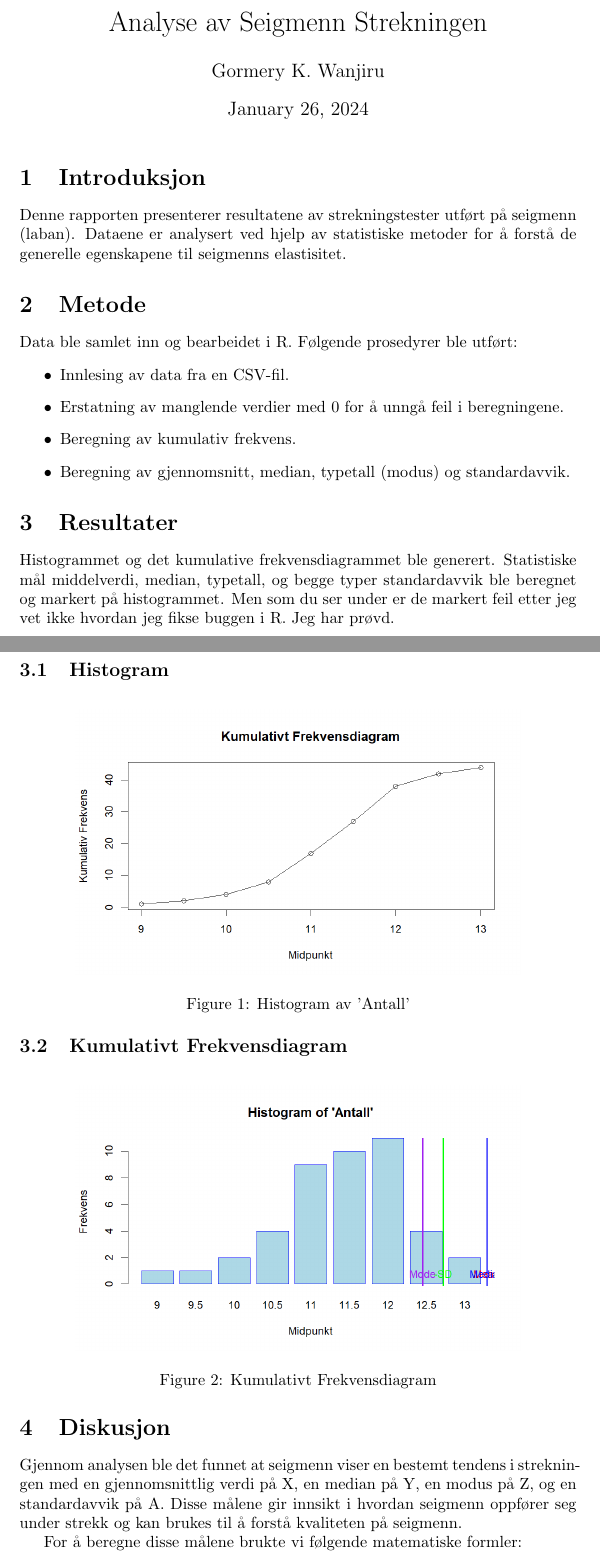
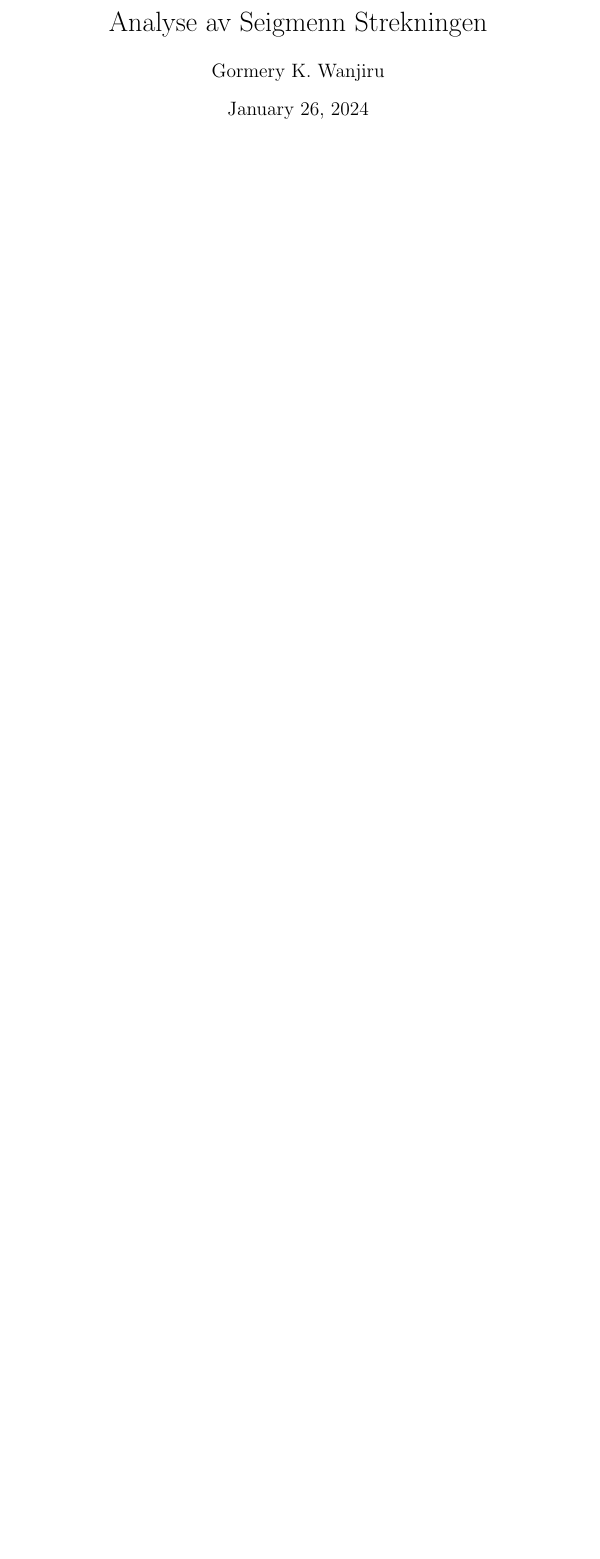
Before and after one commit to valiantlynx/statistics-course, a LaTeX document (statistikk-oblig-1b/main.tex): two parts of pages 1 and 2 of 3 before the commit and part of the page after it, the two joined at a grey line, cut so that both start at the same text, the shorter picture padded with empty space. Compiled offline with pdfLaTeX.

Commit message:
Refactor main.tex: Remove unnecessary sections and fix typos

```diff
--- a/statistikk-oblig-1b/main.tex
+++ b/statistikk-oblig-1b/main.tex
@@ -10,38 +10,3 @@
 \date{\today}
 \maketitle
 
-\section{Introduksjon}
-Denne rapporten presenterer resultatene av strekningstester utført på seigmenn (laban). Dataene er analysert ved hjelp av statistiske metoder for å forstå de generelle egenskapene til seigmenns elastisitet.
-
-\section{Metode}
-Data ble samlet inn og bearbeidet i R. Følgende prosedyrer ble utført:
-\begin{itemize}
-    \item Innlesing av data fra en CSV-fil.
-    \item Erstatning av manglende verdier med 0 for å unngå feil i beregningene.
-    \item Beregning av kumulativ frekvens.
-    \item Beregning av gjennomsnitt, median, typetall (modus) og standardavvik.
-\end{itemize}
-
-\section{Resultater}
-Histogrammet og det kumulative frekvensdiagrammet ble generert. Statistiske mål middelverdi, median, typetall, og begge typer standardavvik ble beregnet og markert på histogrammet.
-Men som du ser under er de markert feil etter jeg vet ikke hvordan jeg fikse buggen i R. Jeg har prøvd.
-
-\subsection{Histogram}
-\begin{figure}[H]
-    \centering
-    \includegraphics[width=0.8\textwidth]{Rplot.png}
-    \caption{Histogram av 'Antall'}
-\end{figure}
-
-\subsection{Kumulativt Frekvensdiagram}
-\begin{figure}[H]
-    \centering
-    \includegraphics[width=0.8\textwidth]{Rplot02.png}
-    \caption{Kumulativt Frekvensdiagram}
-\end{figure}
-
-\section{Diskusjon}
-Gjennom analysen ble det funnet at seigmenn viser en bestemt tendens i strekningen med en gjennomsnittlig verdi på X, en median på Y, en modus på Z, og en standardavvik på A. Disse målene gir innsikt i hvordan seigmenn oppfører seg under strekk og kan brukes til å forstå kvaliteten på seigmenn.
-
-For å beregne disse målene brukte vi følgende matematiske formler:
-\begin{itemize}
```
Also changed, not shown: statistikk-oblig-1b/main.pdf (added), statistikk-oblig-1b/main.tex (9 more changed lines).
